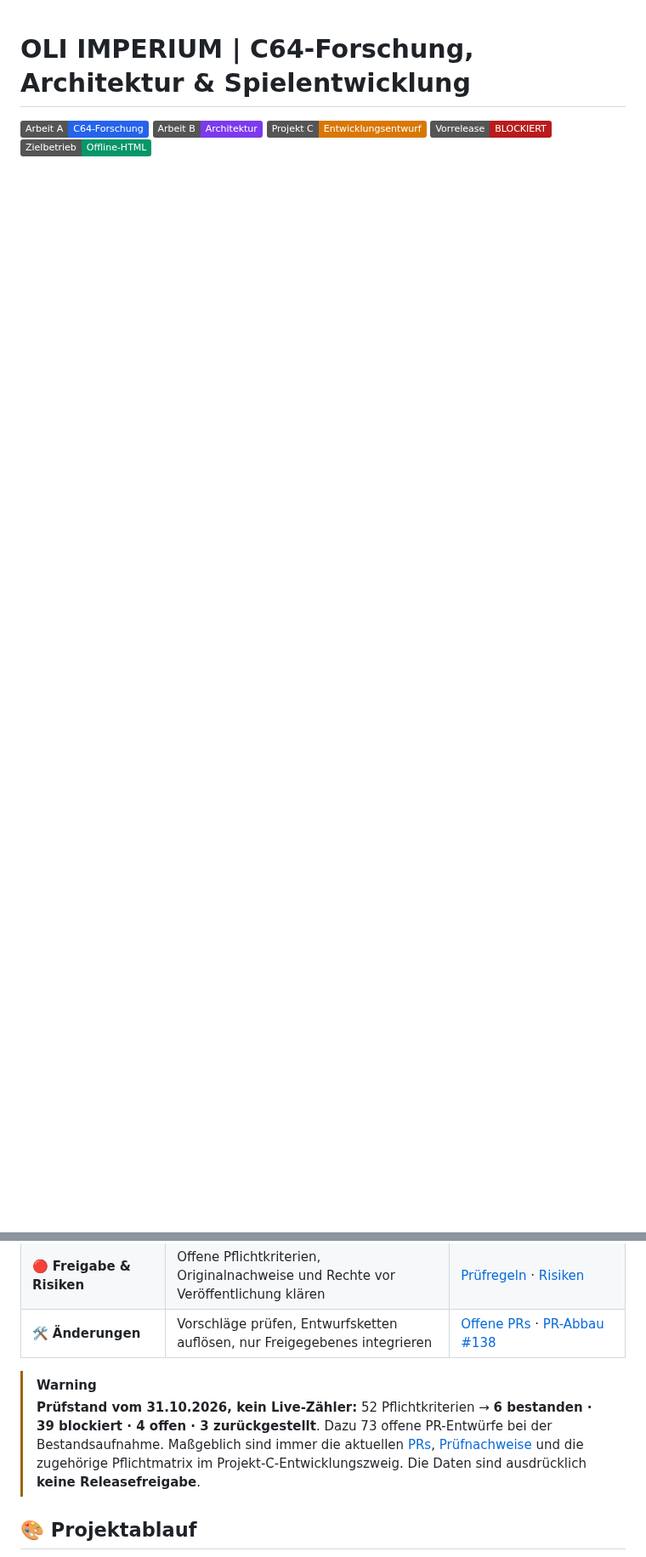
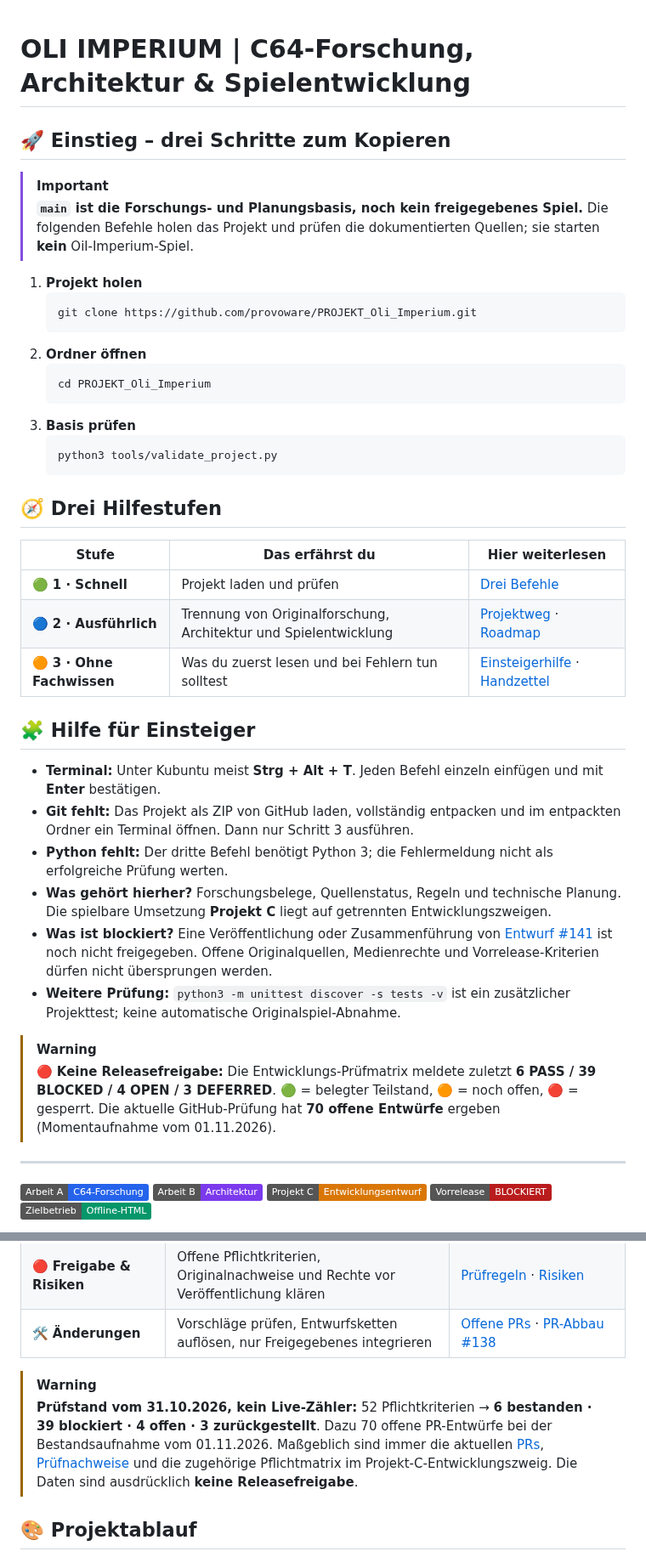
Before and after one commit to provoware/PROJEKT_Oli_Imperium, a Markdown page: README.md, 2 parts joined by grey strips. Shown at 85% size. Drawn GitHub-style; badges without logos; blank space fills up the shorter version.

Commit message:
docs: dreistufigen Forschungsstart, Fehlerhilfe und aktuellen Draft-Stand ergänzen

````diff
--- a/README.md
+++ b/README.md
@@ -1,4 +1,46 @@
 # OLI IMPERIUM | C64-Forschung, Architektur & Spielentwicklung
+
+<!-- OLI_DREISTUFEN_20261101 -->
+## 🚀 Einstieg – drei Schritte zum Kopieren
+
+> [!IMPORTANT]
+> **`main` ist die Forschungs- und Planungsbasis, noch kein freigegebenes Spiel.** Die folgenden Befehle holen das Projekt und prüfen die dokumentierten Quellen; sie starten **kein** Oil-Imperium-Spiel.
+
+1. **Projekt holen**
+   ```bash
+   git clone https://github.com/provoware/PROJEKT_Oli_Imperium.git
+   ```
+2. **Ordner öffnen**
+   ```bash
+   cd PROJEKT_Oli_Imperium
+   ```
+3. **Basis prüfen**
+   ```bash
+   python3 tools/validate_project.py
+   ```
+
+## 🧭 Drei Hilfestufen
+
+| Stufe | Das erfährst du | Hier weiterlesen |
+|---|---|---|
+| 🟢 **1 · Schnell** | Projekt laden und prüfen | [Drei Befehle](#-einstieg--drei-schritte-zum-kopieren) |
+| 🔵 **2 · Ausführlich** | Trennung von Originalforschung, Architektur und Spielentwicklung | [Projektweg](#projektweg) · [Roadmap](docs/08_ROADMAP_CHECKPOINTS.md) |
+| 🟠 **3 · Ohne Fachwissen** | Was du zuerst lesen und bei Fehlern tun solltest | [Einsteigerhilfe](#-hilfe-für-einsteiger) · [Handzettel](docs/09_HANDZETTEL.md) |
+
+## 🧩 Hilfe für Einsteiger
+
+- **Terminal:** Unter Kubuntu meist **Strg + Alt + T**. Jeden Befehl einzeln einfügen und mit **Enter** bestätigen.
+- **Git fehlt:** Das Projekt als ZIP von GitHub laden, vollständig entpacken und im entpackten Ordner ein Terminal öffnen. Dann nur Schritt 3 ausführen.
+- **Python fehlt:** Der dritte Befehl benötigt Python 3; die Fehlermeldung nicht als erfolgreiche Prüfung werten.
+- **Was gehört hierher?** Forschungsbelege, Quellenstatus, Regeln und technische Planung. Die spielbare Umsetzung **Projekt C** liegt auf getrennten Entwicklungszweigen.
+- **Was ist blockiert?** Eine Veröffentlichung oder Zusammenführung von [Entwurf #141](https://github.com/provoware/PROJEKT_Oli_Imperium/pull/141) ist noch nicht freigegeben. Offene Originalquellen, Medienrechte und Vorrelease-Kriterien dürfen nicht übersprungen werden.
+- **Weitere Prüfung:** `python3 -m unittest discover -s tests -v` ist ein zusätzlicher Projekttest; keine automatische Originalspiel-Abnahme.
+
+> [!WARNING]
+> 🔴 **Keine Releasefreigabe:** Die Entwicklungs-Prüfmatrix meldete zuletzt **6 PASS / 39 BLOCKED / 4 OPEN / 3 DEFERRED**. 🟢 = belegter Teilstand, 🟠 = noch offen, 🔴 = gesperrt. Die aktuelle GitHub-Prüfung hat **70 offene Entwürfe** ergeben (Momentaufnahme vom 01.11.2026).
+
+---
+
 
 ![Arbeit A](https://img.shields.io/badge/Arbeit_A-C64--Forschung-2563eb)
 ![Arbeit B](https://img.shields.io/badge/Arbeit_B-Architektur-7c3aed)
@@ -24,7 +66,7 @@
 | 🛠️ **Änderungen** | Vorschläge prüfen, Entwurfsketten auflösen, nur Freigegebenes integrieren | [Offene PRs](https://github.com/provoware/PROJEKT_Oli_Imperium/pulls?q=is%3Aopen) · [PR-Abbau #138](https://github.com/provoware/PROJEKT_Oli_Imperium/issues/138) |
 
 > [!WARNING]
-> **Prüfstand vom 31.10.2026, kein Live-Zähler:** 52 Pflichtkriterien → **6 bestanden · 39 blockiert · 4 offen · 3 zurückgestellt**. Dazu 73 offene PR-Entwürfe bei der Bestandsaufnahme. Maßgeblich sind immer die aktuellen [PRs](https://github.com/provoware/PROJEKT_Oli_Imperium/pulls?q=is%3Aopen), [Prüfnachweise](https://github.com/provoware/PROJEKT_Oli_Imperium/actions) und die zugehörige Pflichtmatrix im Projekt-C-Entwicklungszweig. Die Daten sind ausdrücklich **keine Releasefreigabe**.
+> **Prüfstand vom 31.10.2026, kein Live-Zähler:** 52 Pflichtkriterien → **6 bestanden · 39 blockiert · 4 offen · 3 zurückgestellt**. Dazu 70 offene PR-Entwürfe bei der Bestandsaufnahme vom 01.11.2026. Maßgeblich sind immer die aktuellen [PRs](https://github.com/provoware/PROJEKT_Oli_Imperium/pulls?q=is%3Aopen), [Prüfnachweise](https://github.com/provoware/PROJEKT_Oli_Imperium/actions) und die zugehörige Pflichtmatrix im Projekt-C-Entwicklungszweig. Die Daten sind ausdrücklich **keine Releasefreigabe**.
 
 ## 🎨 Projektablauf
 
````
Also changed, not shown: other parts of README.md (+1 -1 lines).
